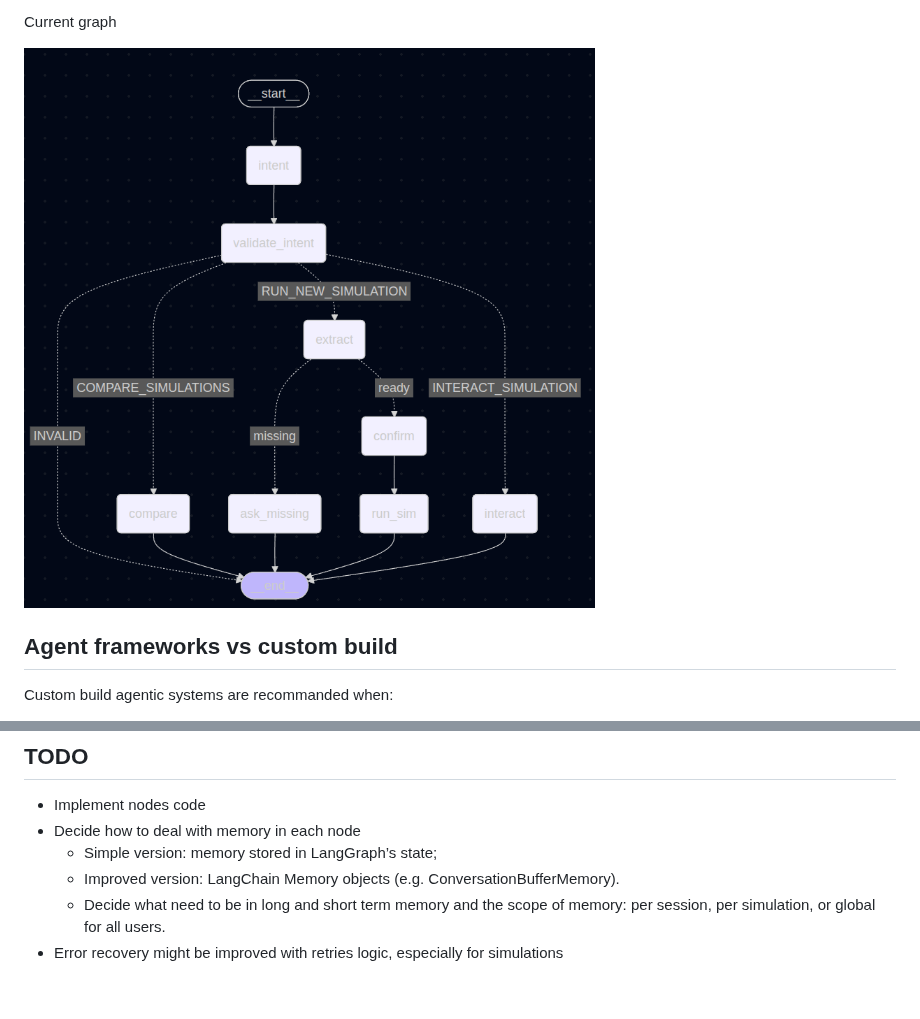
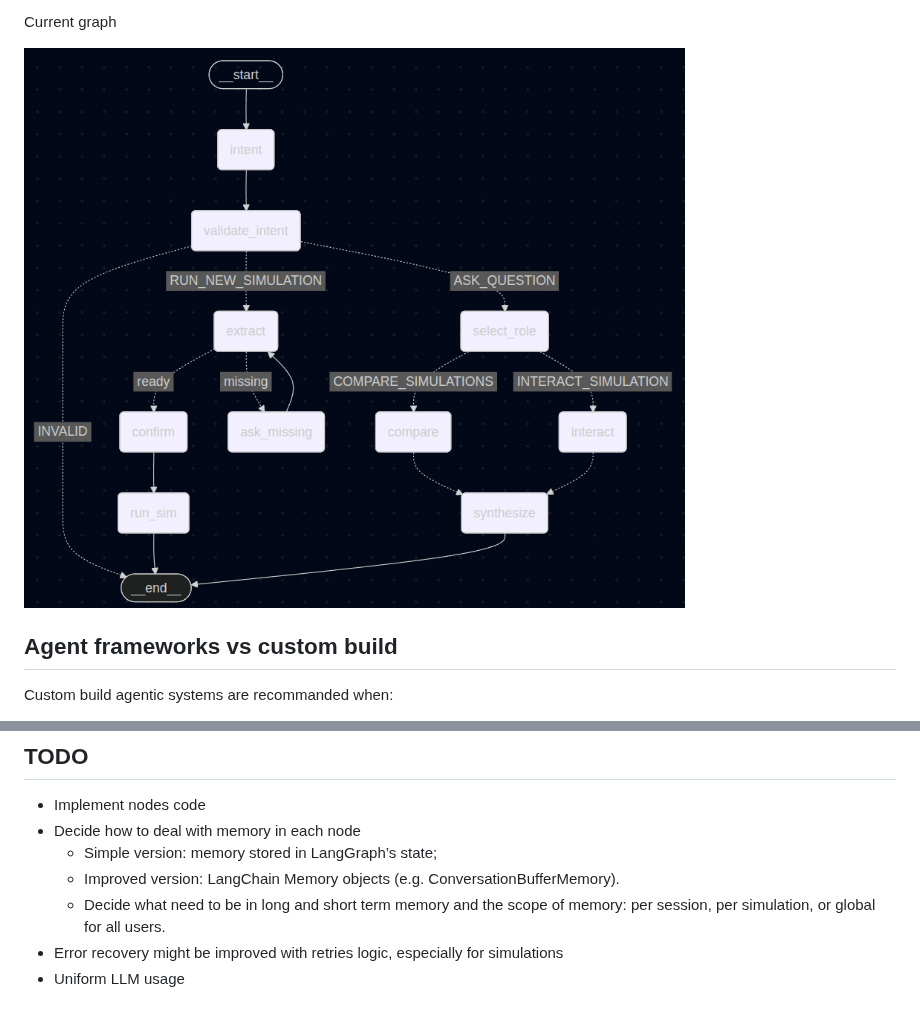
Before and after one commit to tn-aixpa/overtourism-ai-assistant, a Markdown page: README.md, 2 parts joined by grey strips. Rendered like a GitHub page; pictures changed too: Diagram.png.

```diff
--- a/README.md
+++ b/README.md
@@ -101,3 +101,4 @@ Considering following this course:
     - Improved version: LangChain Memory objects (e.g. ConversationBufferMemory).
     - Decide what need to be in long and short term memory and the scope of memory: per session, per simulation, or global for all users.
 - Error recovery might be improved with retries logic, especially for simulations
+- Uniform LLM usage
```
Also changed, not shown: 11 other files.
